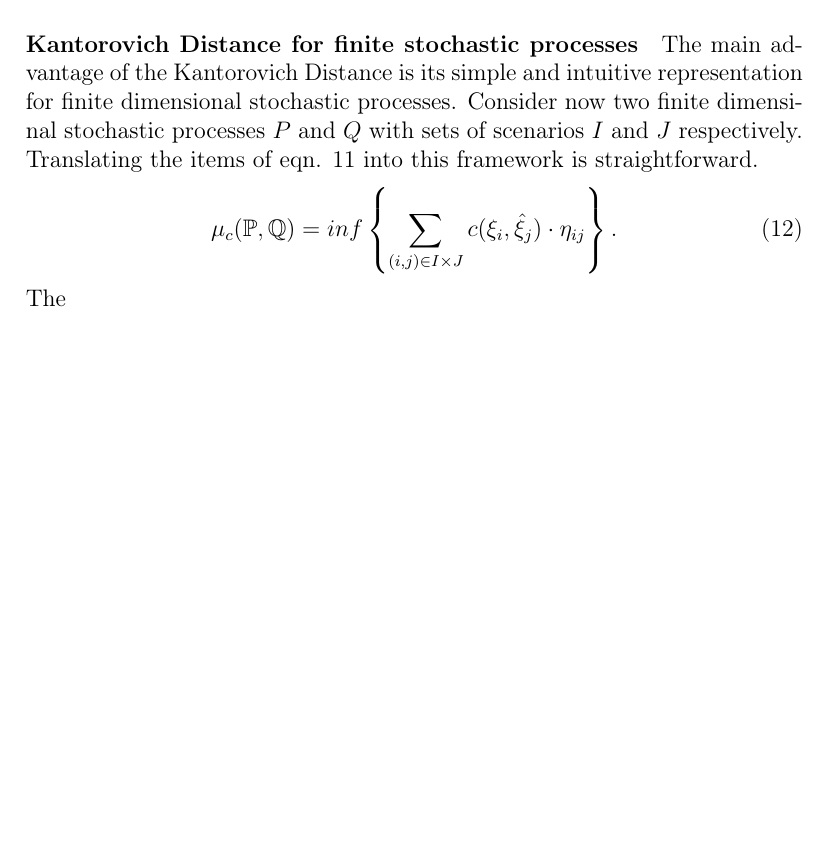
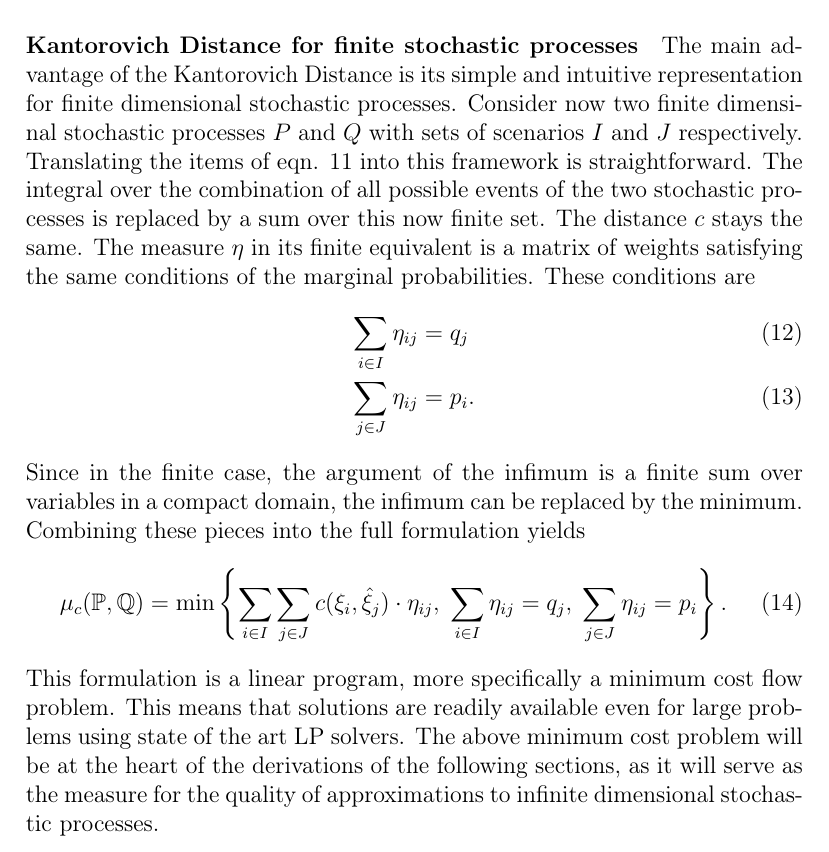
Before and after one commit to athrpf/dastochtree, a LaTeX document (da.tex): part of page 9 of 26 before the commit and part of page 9 of 27 after it, cut so that both start at the same text, the shorter picture padded with empty space. Compiled offline with pdfLaTeX.

Commit message:
finished min flow derivation

```diff
--- a/da.tex
+++ b/da.tex
@@ -159,12 +159,18 @@ where $\mathcal{M}(\mathbb{P, Q})$ is the space of Borel-measures with marginals
 \begin{Note}
   In this section, the Kantorovich Metric as applied to the stochastic process as a random variable has been proposed for measuring stochastic processes in SPs. In the derivation of the stability of multistage stochastic processes (\cite{Heitsch2010}), the $L^p$ norm (see eqn. \ref{Lp-norm} in conjunction with a ``filtration distance'' was used. Recently, it has been shown that previous heuristics (for example those in \cite{Dupacova2003}) that disregarded the filtration distance fail to uphold stability of the problem (\cite{Heitsch2009a}). These methods, as opposed to the one presented here, had obvious disregard for the filtration, because they were based on sums over all stages with stage-dependent terms. Even though the proposed metric does not fail in the specific cases outlined in \cite{Heitsch2009a}????, there is still no absolute certainty as to the stability of these methods. This analysis is, however, beyond the scope of this thesis.
 \end{Note}
-\paragraph{Kantorovich Distance for finite stochastic processes} The main advantage of the Kantorovich Distance is its simple and intuitive representation for finite dimensional stochastic processes. Consider now two finite dimensinal stochastic processes $P$ and $Q$ with sets of scenarios $I$ and $J$ respectively. Translating the items of eqn. \ref{eq:define_infinitedim_kantorovich} into this framework is straightforward.
+\paragraph{Kantorovich Distance for finite stochastic processes} The main advantage of the Kantorovich Distance is its simple and intuitive representation for finite dimensional stochastic processes. Consider now two finite dimensinal stochastic processes $P$ and $Q$ with sets of scenarios $I$ and $J$ respectively. Translating the items of eqn. \ref{eq:define_infinitedim_kantorovich} into this framework is straightforward. The integral over the combination of all possible events of the two stochastic processes is replaced by a sum over this now finite set. The distance $c$ stays the same. The measure $\eta$ in its finite equivalent is a matrix of weights satisfying the same conditions of the marginal probabilities. These conditions are
+\begin{align}
+  \label{eq:finitedim-marginals-eta}
+  \sum_{i\in I} \eta_{ij} &= q_j\\
+  \sum_{j\in J} \eta_{ij} &= p_i.
+\end{align}
+Since in the finite case, the argument of the infimum is a finite sum over variables in a compact domain, the infimum can be replaced by the minimum. Combining these pieces into the full formulation yields
 \begin{equation}
   \label{eq:define_finitedim_Kantorovich}
-  \mu_c(\mathbb{P}, \mathbb{Q}) = inf\left\{\sum_{(i,j)\in I\times J}c(\xi_i,\hat{\xi}_j)\cdot \eta_{ij}\right\}.
+  \mu_c(\mathbb{P}, \mathbb{Q}) = \min\left\{\sum_{i\in I}\sum_{j\in J}c(\xi_i,\hat{\xi}_j)\cdot \eta_{ij},\; \sum_{i\in I}\eta_{ij}=q_j,\;\sum_{j\in J}\eta_{ij}=p_i\right\}.
 \end{equation}
-The
+This formulation is a linear program, more specifically a minimum cost flow problem. This means that solutions are readily available even for large problems using state of the art LP solvers. The above minimum cost problem will be at the heart of the derivations of the following sections, as it will serve as the measure for the quality of approximations to infinite dimensional stochastic processes.
 % TODO: derive the min flow problem formulation. Explain here that the \sum_{j\in J}q_j =1 equation is redundant. Mention LICQ
 \subsubsection{The Kantorovich Distance in a function space approximation interpretation}
 \subsection{State of the Art}
```
